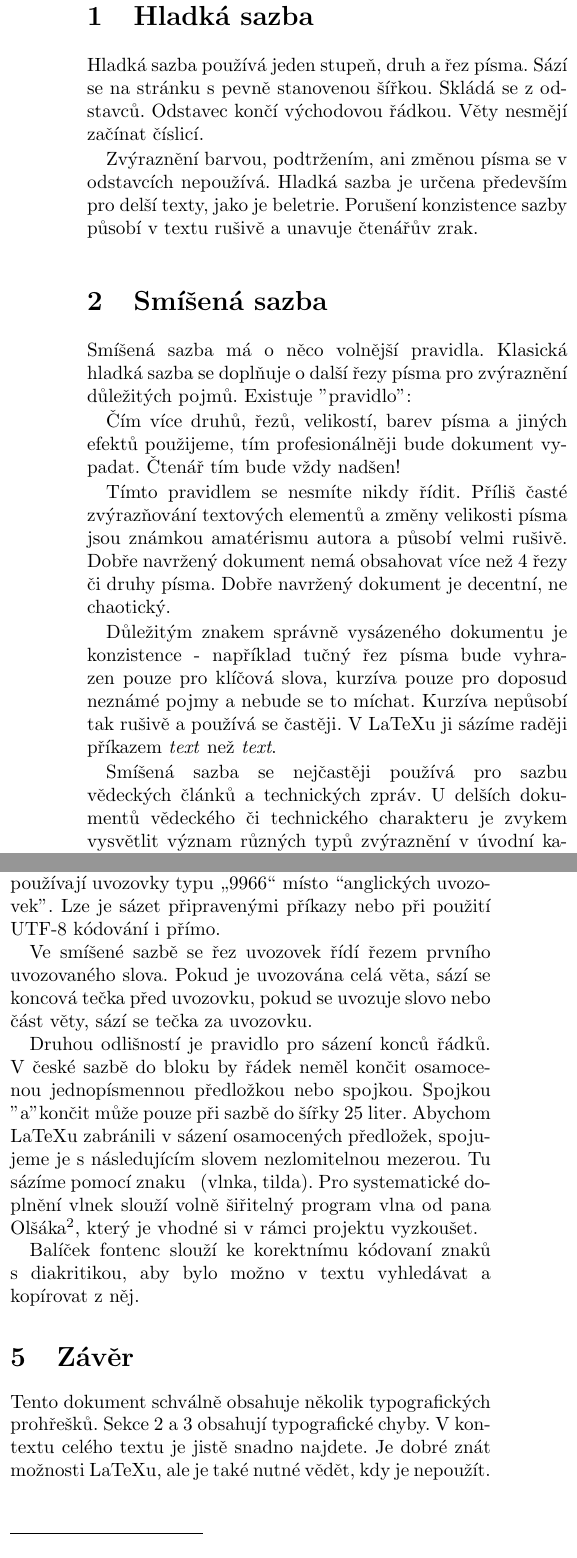
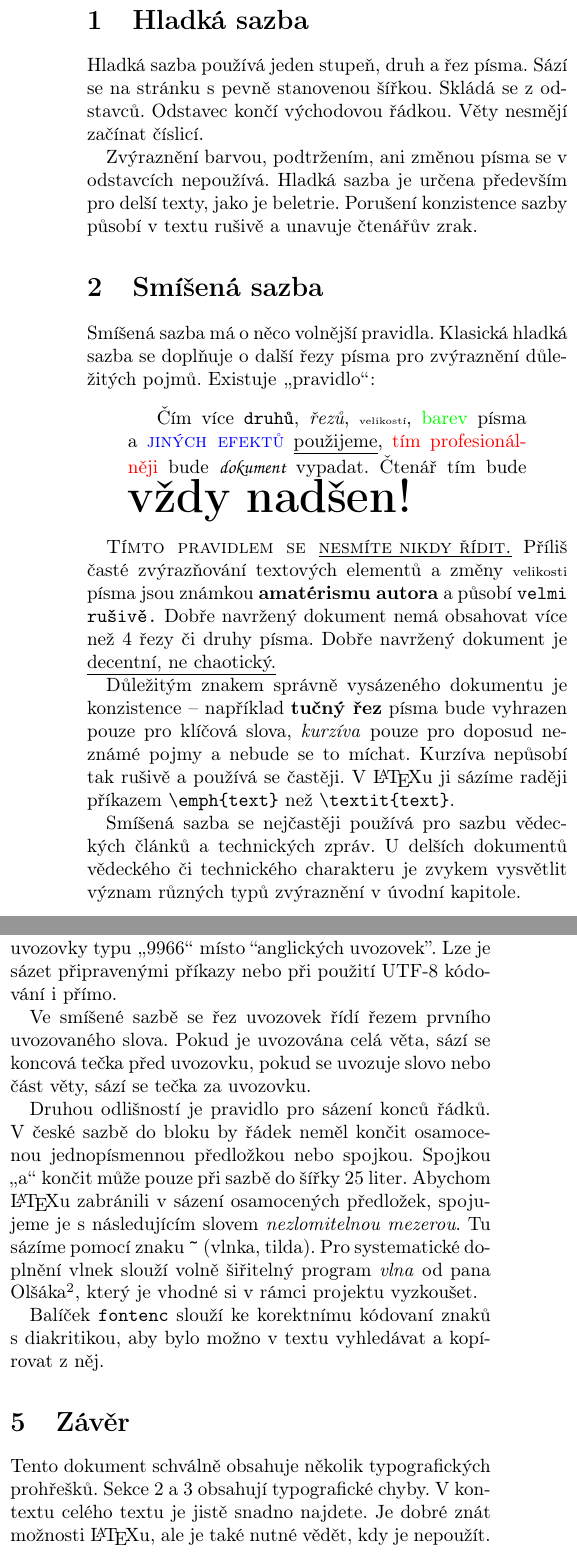
Before and after one commit to lukasvecerka23/ity-hw, a LaTeX document (proj1.tex): two parts of the columns of the page, joined at a grey line, cut so that both start at the same text. Compiled offline with pdfLaTeX.

Commit message:
finish tex file, create basic makefile

```diff
--- a/proj1.tex
+++ b/proj1.tex
@@ -22,22 +27,27 @@ Porušení konzistence sazby působí v textu rušivě a unavuje čtenářův zr
 
 
 \section{Smíšená sazba}
-
 Smíšená sazba má o něco volnější pravidla.
 Klasická hladká sazba se doplňuje o další řezy písma pro zvýraznění důležitých pojmů.
-Existuje "pravidlo":
+Existuje \uv{pravidlo}:
+\medskip
 
-Čím více druhů, řezů, velikostí, barev písma a jiných efektů použijeme, tím profesionálněji bude dokument vypadat.
-Čtenář tím bude vždy nadšen!
+\begin{adjustwidth}{0.75cm}{0.75cm}
 
-Tímto pravidlem se nesmíte nikdy řídit.
-Příliš časté zvýrazňování textových elementů a změny velikosti písma jsou známkou amatérismu autora a působí velmi rušivě.
+\hspace{\parindent} Čím více  \textbf{\texttt{druhů}}, \textit{řezů}, {\tiny velikostí}, {\color{green}barev} písma a~{\color{blue}\textsc{jiných efektů}} \underline{použijeme}, {\color{red}tím profesionálněji} bude {\fontfamily{pzc}\selectfont dokument} vypadat.
+Čtenář tím bude \textbf{ \Huge vždy nadšen! }
+
+\end{adjustwidth}
+\medskip
+
+\textsc{Tímto pravidlem se \underline{nesmíte nikdy řídit.}}
+Příliš časté zvýrazňování textových elementů a změny {\scriptsize velikosti} písma jsou známkou \textbf{amatérismu autora} a působí \texttt{\textbf{velmi rušivě.}}
 Dobře navržený dokument nemá obsahovat více než 4 řezy či druhy písma.
-Dobře navržený dokument je decentní, ne chaotický.
+Dobře navržený dokument je \underline{decentní, ne chaotický.}
 
-Důležitým znakem správně vysázeného dokumentu je konzistence - například tučný řez písma bude vyhrazen pouze pro klíčová slova, kurzíva pouze pro doposud neznámé pojmy a nebude se to míchat.
+Důležitým znakem správně vysázeného dokumentu je konzistence -- například \textbf{tučný řez} písma bude vyhrazen pouze pro klíčová slova, \textit{kurzíva} pouze pro doposud neznámé pojmy a nebude se to míchat.
 Kurzíva nepůsobí tak rušivě a používá se častěji.
-V LaTeXu ji sázíme raději příkazem \emph{text} než \textit{text}.
+V \LaTeX u ji sázíme raději příkazem \verb|\emph{text}| než \verb|\textit{text}|.
 
 Smíšená sazba se nejčastěji používá pro sazbu vědeckých článků a technických zpráv.
 U delších dokumentů vědeckého či technického charakteru je zvykem vysvětlit význam různých typů zvýraznění v úvodní kapitole.
@@ -79,12 +80,12 @@ Pokud je uvozována celá věta, sází se koncová tečka před uvozovku, pokud
 
 Druhou odlišností je pravidlo pro sázení konců řádků.
 V české sazbě do bloku by řádek neměl končit osamocenou jednopísmennou předložkou nebo spojkou.
-Spojkou "a" končit může pouze při sazbě do šířky 25 liter.
-Abychom LaTeXu zabránili v sázení osamocených předložek, spojujeme je s následujícím slovem nezlomitelnou mezerou.
-Tu sázíme pomocí znaku ~ (vlnka, tilda).
-Pro systematické doplnění vlnek slouží volně šiřitelný program vlna od pana Olšáka\footnote[2]{Viz http://petr.olsak.net/ftp/olsak/vlna/}, který je vhodné si v rámci projektu vyzkoušet.
+Spojkou \uv{a} končit může pouze při sazbě do šířky 25 liter.
+Abychom \LaTeX u zabránili v sázení osamocených předložek, spojujeme je s následujícím slovem \textit{nezlomitelnou mezerou}.
+Tu sázíme pomocí znaku \verb|~| (vlnka, tilda).
+Pro systematické doplnění vlnek slouží volně šiřitelný program \textit{vlna} od pana Olšáka\footnote[2]{Viz \url{http://petr.olsak.net/ftp/olsak/vlna/}}, který je vhodné si v rámci projektu vyzkoušet.
 
-Balíček fontenc slouží ke korektnímu kódovaní znaků s diakritikou, aby bylo možno v textu vyhledávat a kopírovat z něj.
+Balíček \texttt{\textbf{fontenc}} slouží ke korektnímu kódovaní znaků s~diakritikou, aby bylo možno v textu vyhledávat a kopírovat z něj.
 
 
 \section{Závěr}
@@ -92,6 +93,6 @@ Balíček fontenc slouží ke korektnímu kódovaní znaků s diakritikou, aby b
 Tento dokument schválně obsahuje několik typografických prohřešků.
 Sekce 2 a 3 obsahují typografické chyby.
 V kontextu celého textu je jistě snadno najdete.
-Je dobré znát možnosti LaTeXu, ale je také nutné vědět, kdy je nepoužít.
+Je dobré znát možnosti \LaTeX u, ale je také nutné vědět, kdy je nepoužít.
 
 \end{document}
```
Also changed, not shown: Makefile (added), proj1.tex (20 more changed lines), 1 other file.
